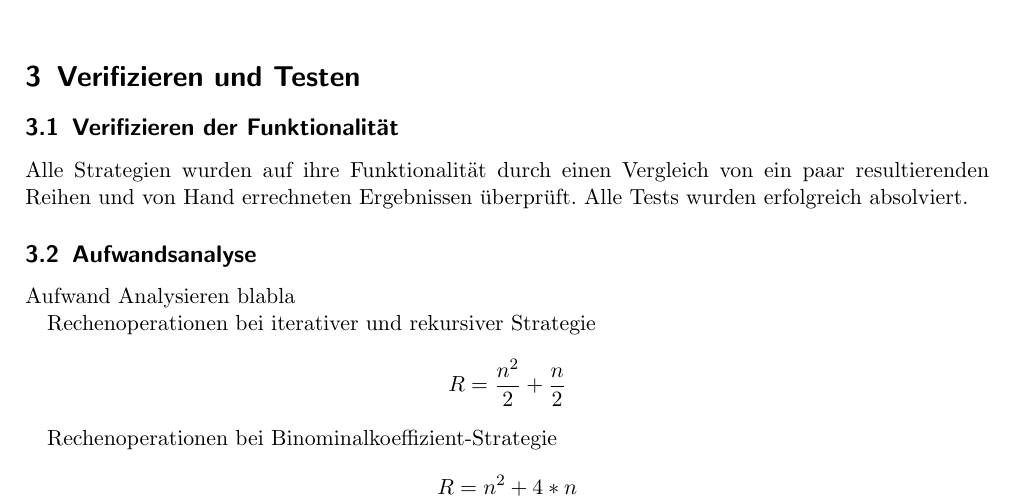
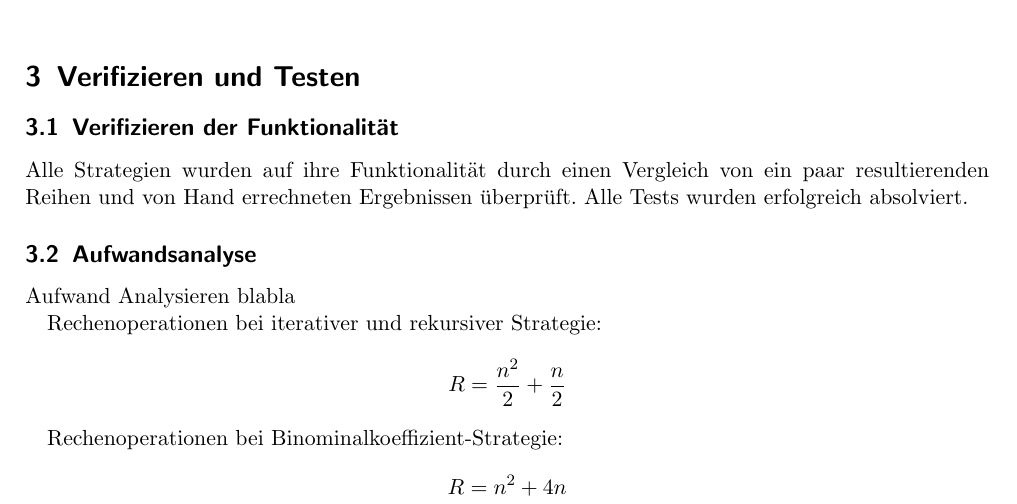
Before and after one commit to Finnfj/BTI-ADP-SS19, a LaTeX document (A4/documentation/documentation.tex): part of page 2 of 3, cut so that both start at the same text. Compiled offline with pdfLaTeX; an older LaTeX class or package is replaced by its successor.

Commit message:
documented

```diff
--- a/A4/documentation/documentation.tex
+++ b/A4/documentation/documentation.tex
@@ -68,14 +68,14 @@
 
 		Aufwand Analysieren blabla
 
-		Rechenoperationen bei iterativer und rekursiver Strategie
+		Rechenoperationen bei iterativer und rekursiver Strategie:
 		\begin{equation*}
 		R = \frac{n^2}{2}+\frac{n}{2}
 		\end{equation*}
 
-		Rechenoperationen bei Binominalkoeffizient-Strategie
+		Rechenoperationen bei Binominalkoeffizient-Strategie:
 		\begin{equation*}
-		R = n^2+4*n
+		R = n^2+4n
 		\end{equation*}
 
 \begin{figure}
```
Also changed, not shown: A4/documentation/documentation.tex (2 more changed lines).
